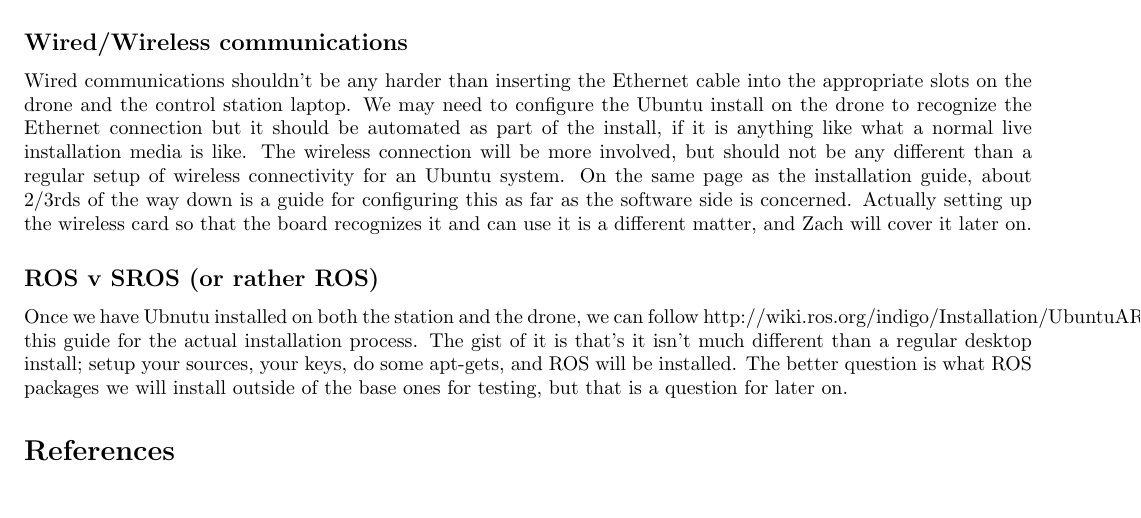
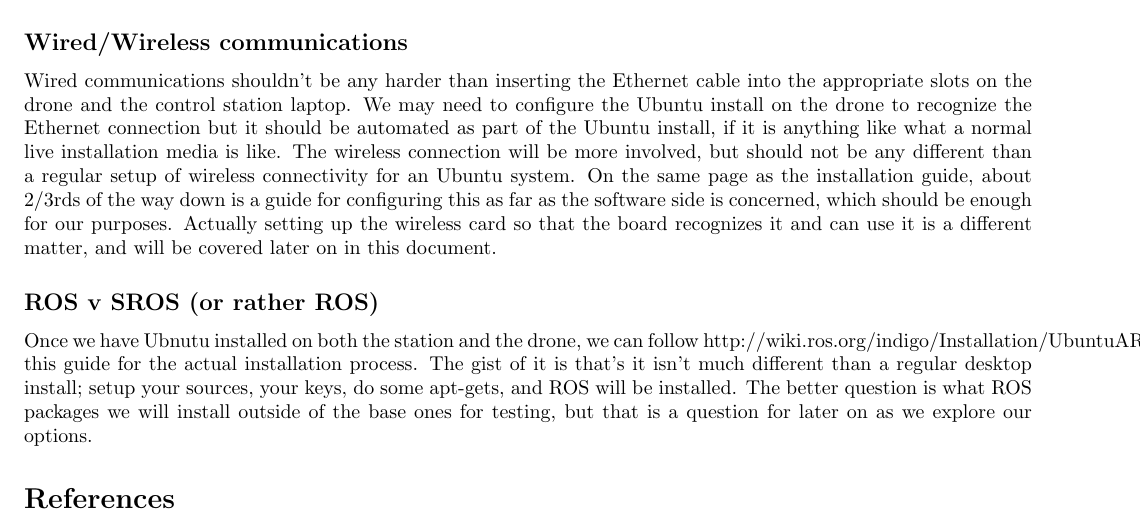
Before and after one commit to giacoppd/Security-For-Robotics, a LaTeX paper (docs/design_doc/design_doc.tex): part of page 3 of 3, cut so that both start at the same text. Compiled offline with LaTeX, dvips and Ghostscript.

Commit message:
Update design_doc.tex
Some minor changes based on today's meeting. More will come when I get a hold of that documentation

```diff
--- a/docs/design_doc/design_doc.tex
+++ b/docs/design_doc/design_doc.tex
@@ -89,15 +89,21 @@ Either way, it would involve burning an ISO image to an SD card to be put in the
 \subsection*{Wired/Wireless communications}
 
 Wired communications shouldn't be any harder than inserting the Ethernet cable into the appropriate slots on the drone and the control station laptop.
-We may need to configure the Ubuntu install on the drone to recognize the Ethernet connection but it should be automated as part of the install, if it is anything like what a normal live installation media is like.
-The wireless connection will be more involved, but should not be any different than a regular setup of wireless connectivity for an Ubuntu system.
-On the same page as the installation guide, about 2/3rds of the way down is a guide for configuring this as far as the software side is concerned.
-Actually setting up the wireless card so that the board recognizes it and can use it is a different matter, and Zach will cover it later on.
+We may need to configure the Ubuntu install on the drone to recognize the Ethernet connection but it should be automated as
+part of the Ubuntu install, if it is anything like what a normal live installation media is like.
+The wireless connection will be more involved, but should not be any different than a regular setup of wireless connectivity
+for an Ubuntu system.
+On the same page as the installation guide, about 2/3rds of the way down is a guide for configuring this as far as the software
+side is concerned, which should be enough for our purposes.
+Actually setting up the wireless card so that the board recognizes it and can use it is a different matter, and will be covered
+later on in this document.
 
 \subsection*{ROS v SROS (or rather ROS)}
 Once we have Ubnutu installed on both the station and the drone, we can follow http://wiki.ros.org/indigo/Installation/UbuntuARM this guide for the actual installation process.
-The gist of it is that's it isn't much different than a regular desktop install; setup your sources, your keys, do some apt-gets, and ROS will be installed.
-The better question is what ROS packages we will install outside of the base ones for testing, but that is a question for later on.
+The gist of it is that's it isn't much different than a regular desktop install; setup your sources, your keys, do some
+apt-gets, and ROS will be installed.
+The better question is what ROS packages we will install outside of the base ones for testing, but that is a question for later
+on as we explore our options.
 
 \bibliographystyle{IEEEtran}
 \bibliography{design_doc.bib}
```
